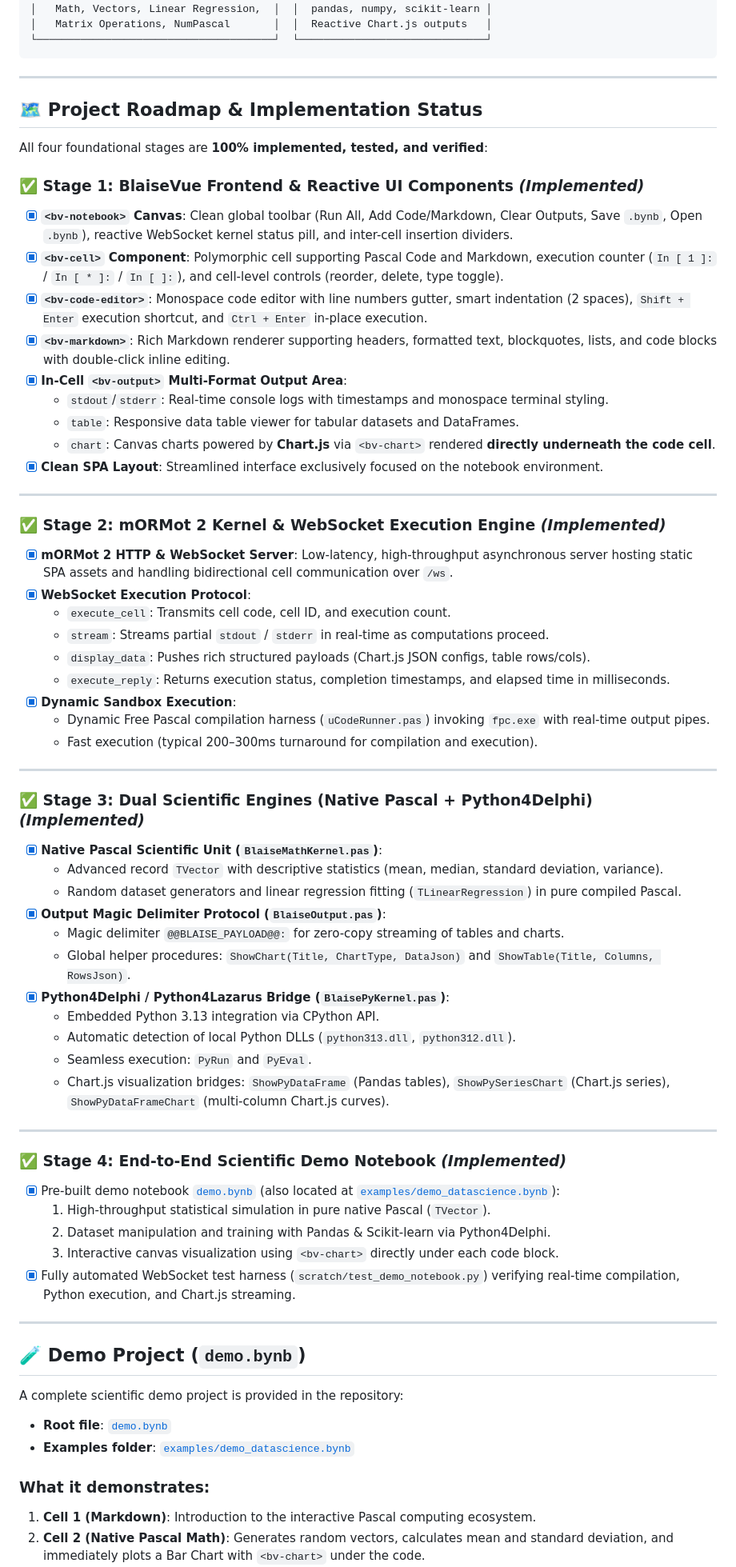
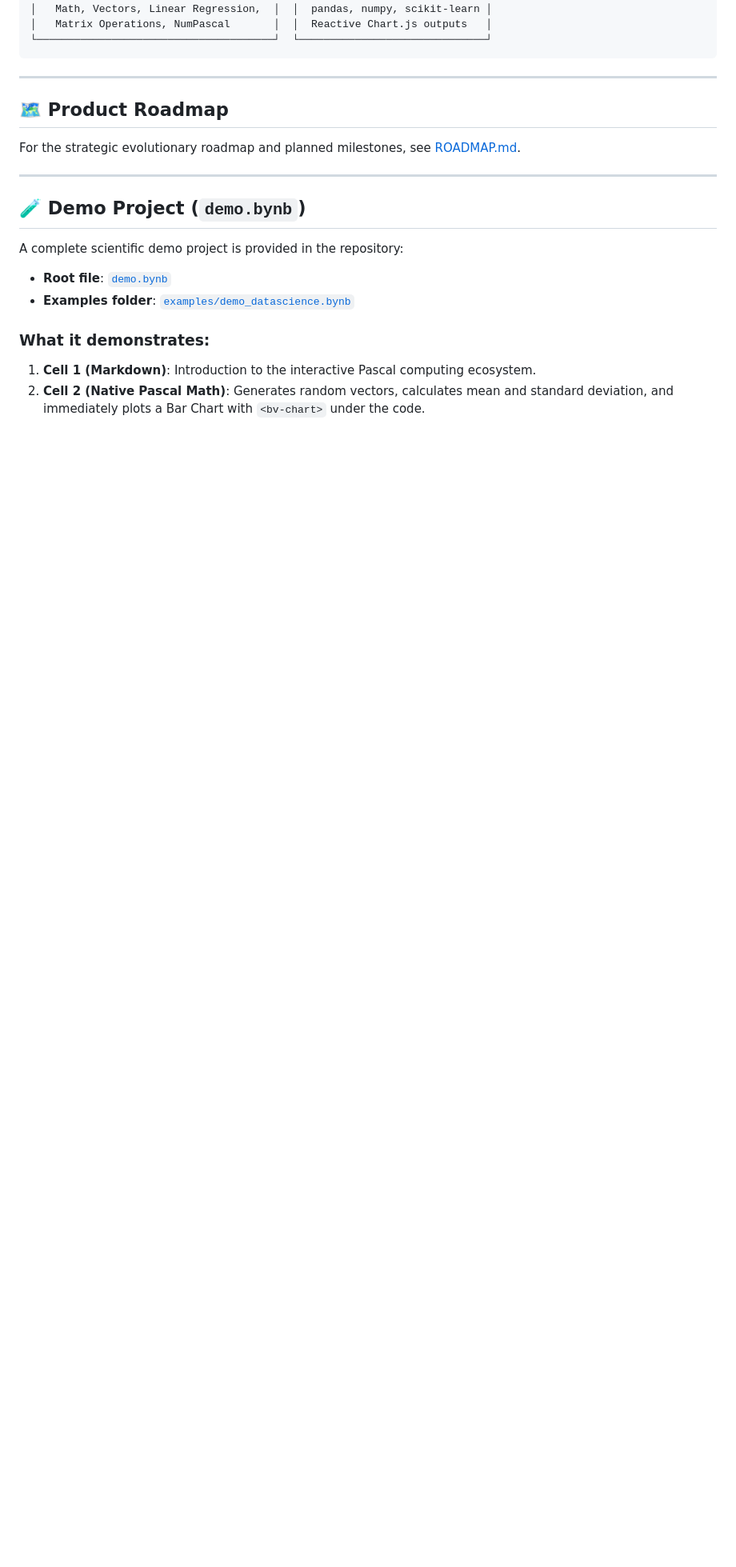
Before and after one commit to affonsoelias/BlaiseNotebook, a Markdown page: README.md, the part around the change. Shown at 80% size. Rendered like a GitHub page; blank space fills up the shorter version.

Commit message:
docs: clean up roadmap section in README and link to ROADMAP.md

```diff
--- a/README.md
+++ b/README.md
@@ -44,57 +44,9 @@ Comprehensive technical guides and references are available in the [`docs/`](doc
 
 ---
 
-## 🗺️ Project Roadmap & Implementation Status
+## 🗺️ Product Roadmap
 
-All four foundational stages are **100% implemented, tested, and verified**:
-
-### ✅ Stage 1: BlaiseVue Frontend & Reactive UI Components *(Implemented)*
-- [x] **`<bv-notebook>` Canvas**: Clean global toolbar (Run All, Add Code/Markdown, Clear Outputs, Save `.bynb`, Open `.bynb`), reactive WebSocket kernel status pill, and inter-cell insertion dividers.
-- [x] **`<bv-cell>` Component**: Polymorphic cell supporting Pascal Code and Markdown, execution counter (`In [ 1 ]:` / `In [ * ]:` / `In [ ]:`), and cell-level controls (reorder, delete, type toggle).
-- [x] **`<bv-code-editor>`**: Monospace code editor with line numbers gutter, smart indentation (2 spaces), `Shift + Enter` execution shortcut, and `Ctrl + Enter` in-place execution.
-- [x] **`<bv-markdown>`**: Rich Markdown renderer supporting headers, formatted text, blockquotes, lists, and code blocks with double-click inline editing.
-- [x] **In-Cell `<bv-output>` Multi-Format Output Area**:
-  - `stdout`/`stderr`: Real-time console logs with timestamps and monospace terminal styling.
-  - `table`: Responsive data table viewer for tabular datasets and DataFrames.
-  - `chart`: Canvas charts powered by **Chart.js** via `<bv-chart>` rendered **directly underneath the code cell**.
-- [x] **Clean SPA Layout**: Streamlined interface exclusively focused on the notebook environment.
-
----
-
-### ✅ Stage 2: mORMot 2 Kernel & WebSocket Execution Engine *(Implemented)*
-- [x] **mORMot 2 HTTP & WebSocket Server**: Low-latency, high-throughput asynchronous server hosting static SPA assets and handling bidirectional cell communication over `/ws`.
-- [x] **WebSocket Execution Protocol**:
-  - `execute_cell`: Transmits cell code, cell ID, and execution count.
-  - `stream`: Streams partial `stdout` / `stderr` in real-time as computations proceed.
-  - `display_data`: Pushes rich structured payloads (Chart.js JSON configs, table rows/cols).
-  - `execute_reply`: Returns execution status, completion timestamps, and elapsed time in milliseconds.
-- [x] **Dynamic Sandbox Execution**:
-  - Dynamic Free Pascal compilation harness (`uCodeRunner.pas`) invoking `fpc.exe` with real-time output pipes.
-  - Fast execution (typical 200–300ms turnaround for compilation and execution).
-
----
-
-### ✅ Stage 3: Dual Scientific Engines (Native Pascal + Python4Delphi) *(Implemented)*
-- [x] **Native Pascal Scientific Unit (`BlaiseMathKernel.pas`)**:
-  - Advanced record `TVector` with descriptive statistics (mean, median, standard deviation, variance).
-  - Random dataset generators and linear regression fitting (`TLinearRegression`) in pure compiled Pascal.
-- [x] **Output Magic Delimiter Protocol (`BlaiseOutput.pas`)**:
-  - Magic delimiter `@@BLAISE_PAYLOAD@@:` for zero-copy streaming of tables and charts.
-  - Global helper procedures: `ShowChart(Title, ChartType, DataJson)` and `ShowTable(Title, Columns, RowsJson)`.
-- [x] **Python4Delphi / Python4Lazarus Bridge (`BlaisePyKernel.pas`)**:
-  - Embedded Python 3.13 integration via CPython API.
-  - Automatic detection of local Python DLLs (`python313.dll`, `python312.dll`).
-  - Seamless execution: `PyRun` and `PyEval`.
-  - Chart.js visualization bridges: `ShowPyDataFrame` (Pandas tables), `ShowPySeriesChart` (Chart.js series), `ShowPyDataFrameChart` (multi-column Chart.js curves).
-
----
-
-### ✅ Stage 4: End-to-End Scientific Demo Notebook *(Implemented)*
-- [x] Pre-built demo notebook [`demo.bynb`](demo.bynb) (also located at [`examples/demo_datascience.bynb`](examples/demo_datascience.bynb)):
-  1. High-throughput statistical simulation in pure native Pascal (`TVector`).
-  2. Dataset manipulation and training with Pandas & Scikit-learn via Python4Delphi.
-  3. Interactive canvas visualization using `<bv-chart>` directly under each code block.
-- [x] Fully automated WebSocket test harness (`scratch/test_demo_notebook.py`) verifying real-time compilation, Python execution, and Chart.js streaming.
+For the strategic evolutionary roadmap and planned milestones, see [ROADMAP.md](ROADMAP.md).
 
 ---
 
```
